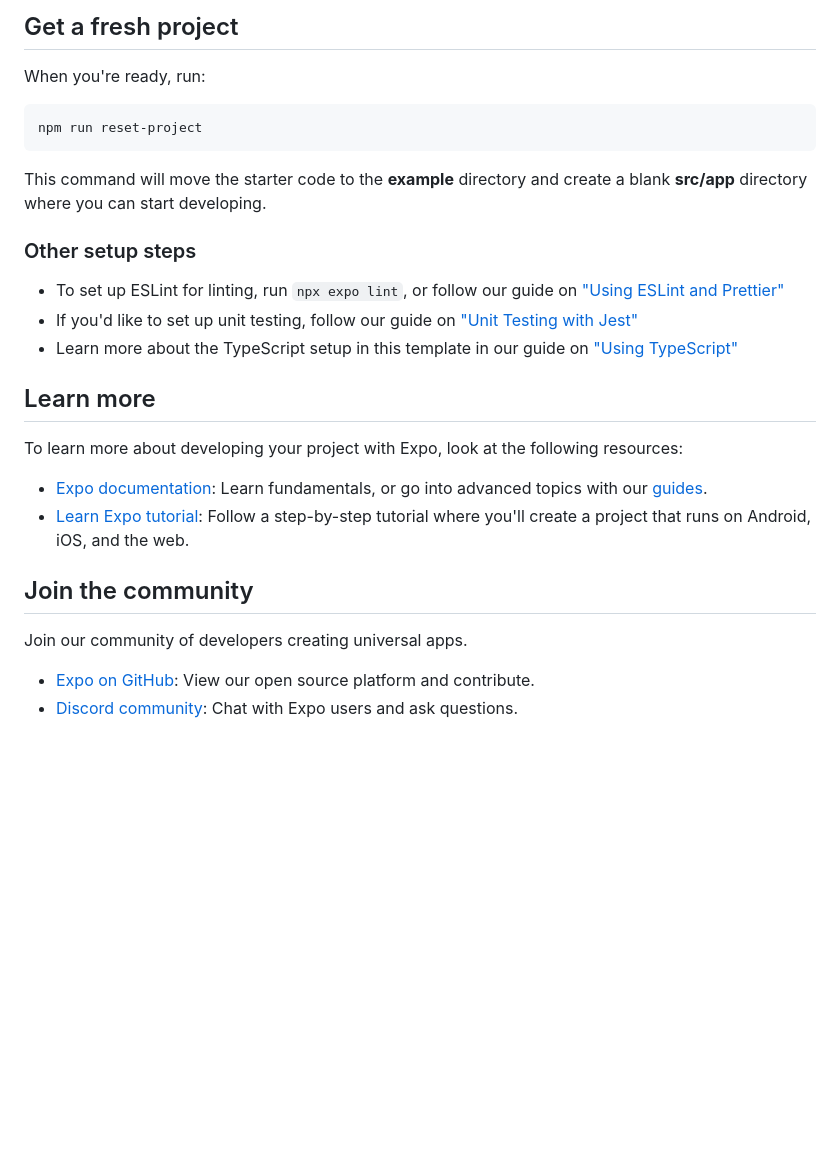
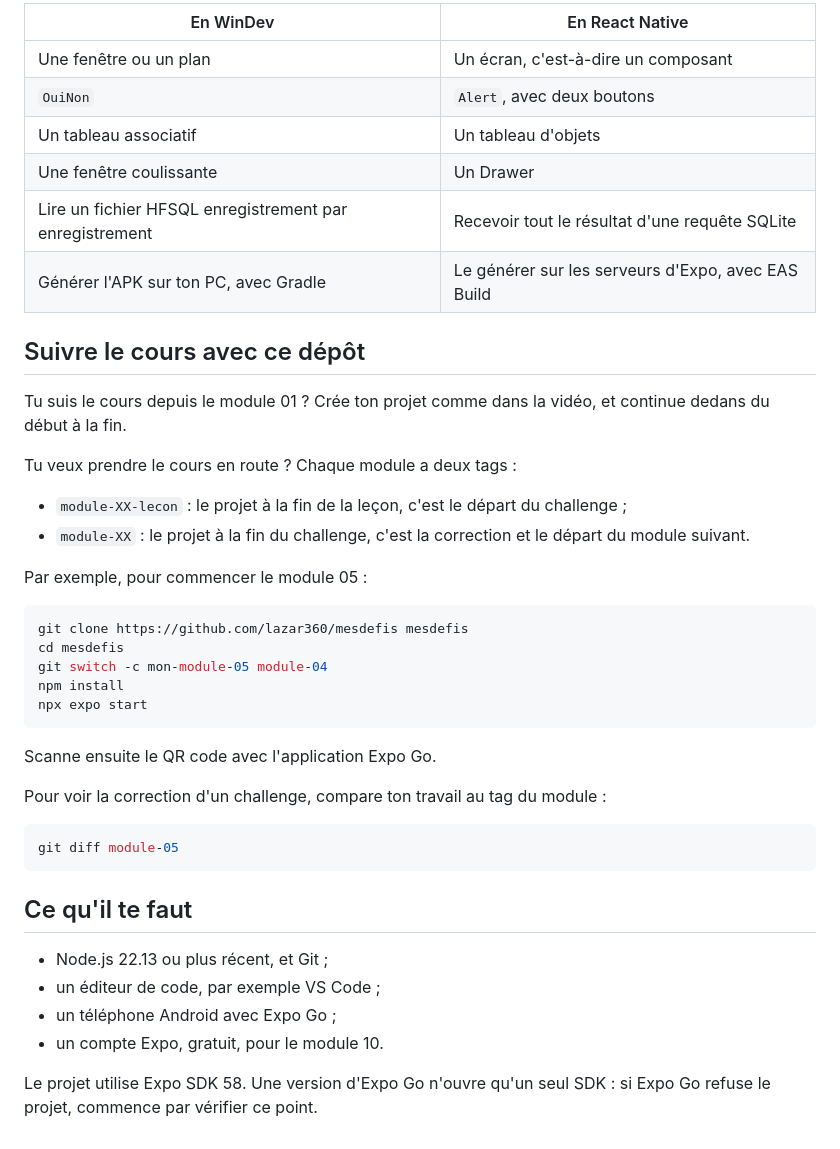
Before and after one commit to lazar360/mesdefis, a Markdown page: README.md, the part around one of its changes. Drawn GitHub-style; blank space fills up the shorter version.

````diff
--- a/README.md
+++ b/README.md
@@ -27,30 +35,45 @@ You can start developing by editing the files inside the **src/app** directory.
 
-## Get a fresh project
+| En WinDev | En React Native |
+|---|---|
+| Une fenêtre ou un plan | Un écran, c'est-à-dire un composant |
+| `OuiNon` | `Alert`, avec deux boutons |
+| Un tableau associatif | Un tableau d'objets |
+| Une fenêtre coulissante | Un Drawer |
+| Lire un fichier HFSQL enregistrement par enregistrement | Recevoir tout le résultat d'une requête SQLite |
+| Générer l'APK sur ton PC, avec Gradle | Le générer sur les serveurs d'Expo, avec EAS Build |
 
-When you're ready, run:
+## Suivre le cours avec ce dépôt
+
+Tu suis le cours depuis le module 01 ? Crée ton projet comme dans la vidéo, et continue dedans du début à la fin.
+
+Tu veux prendre le cours en route ? Chaque module a deux tags :
+
+- `module-XX-lecon` : le projet à la fin de la leçon, c'est le départ du challenge ;
+- `module-XX` : le projet à la fin du challenge, c'est la correction et le départ du module suivant.
+
+Par exemple, pour commencer le module 05 :
 
 ```bash
-npm run reset-project
+git clone https://github.com/lazar360/mesdefis mesdefis
+cd mesdefis
+git switch -c mon-module-05 module-04
+npm install
+npx expo start
 ```
 
-This command will move the starter code to the **example** directory and create a blank **src/app** directory where you can start developing.
+Scanne ensuite le QR code avec l'application Expo Go.
 
-### Other setup steps
+Pour voir la correction d'un challenge, compare ton travail au tag du module :
 
-- To set up ESLint for linting, run `npx expo lint`, or follow our guide on ["Using ESLint and Prettier"](https://docs.expo.dev/guides/using-eslint/)
-- If you'd like to set up unit testing, follow our guide on ["Unit Testing with Jest"](https://docs.expo.dev/develop/unit-testing/)
-- Learn more about the TypeScript setup in this template in our guide on ["Using TypeScript"](https://docs.expo.dev/guides/typescript/)
+```bash
+git diff module-05
+```
 
-## Learn more
+## Ce qu'il te faut
 
-To learn more about developing your project with Expo, look at the following resources:
+- Node.js 22.13 ou plus récent, et Git ;
+- un éditeur de code, par exemple VS Code ;
+- un téléphone Android avec Expo Go ;
+- un compte Expo, gratuit, pour le module 10.
 
-- [Expo documentation](https://docs.expo.dev/): Learn fundamentals, or go into advanced topics with our [guides](https://docs.expo.dev/guides).
-- [Learn Expo tutorial](https://docs.expo.dev/tutorial/introduction/): Follow a step-by-step tutorial where you'll create a project that runs on Android, iOS, and the web.
-
-## Join the community
-
-Join our community of developers creating universal apps.
-
-- [Expo on GitHub](https://github.com/expo/expo): View our open source platform and contribute.
-- [Discord community](https://chat.expo.dev): Chat with Expo users and ask questions.
+Le projet utilise Expo SDK 58. Une version d'Expo Go n'ouvre qu'un seul SDK : si Expo Go refuse le projet, commence par vérifier ce point.
````
Also changed, not shown: other parts of README.md (+25 -17 lines), docs/images/menu.png (added), docs/images/nombre-a-deviner.png (added), docs/images/palindrome.png (added).
